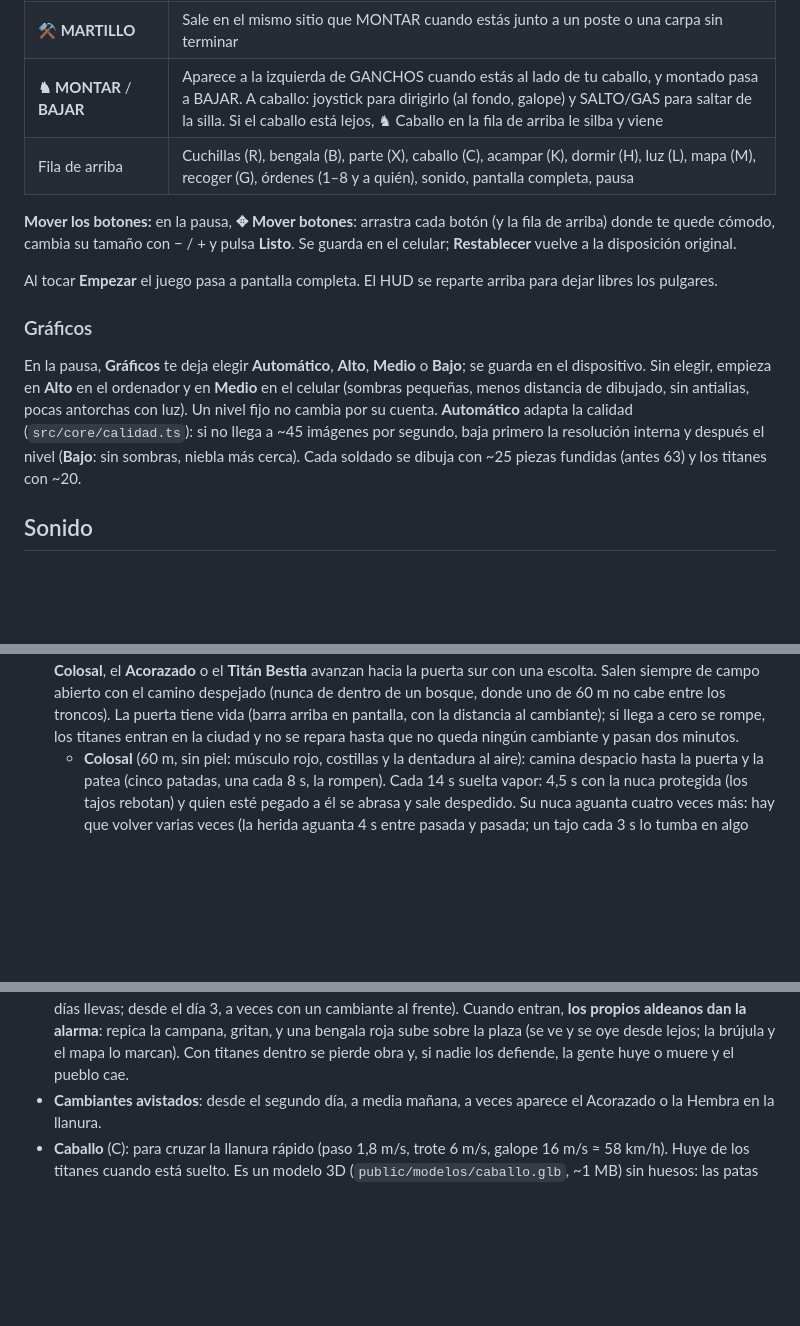
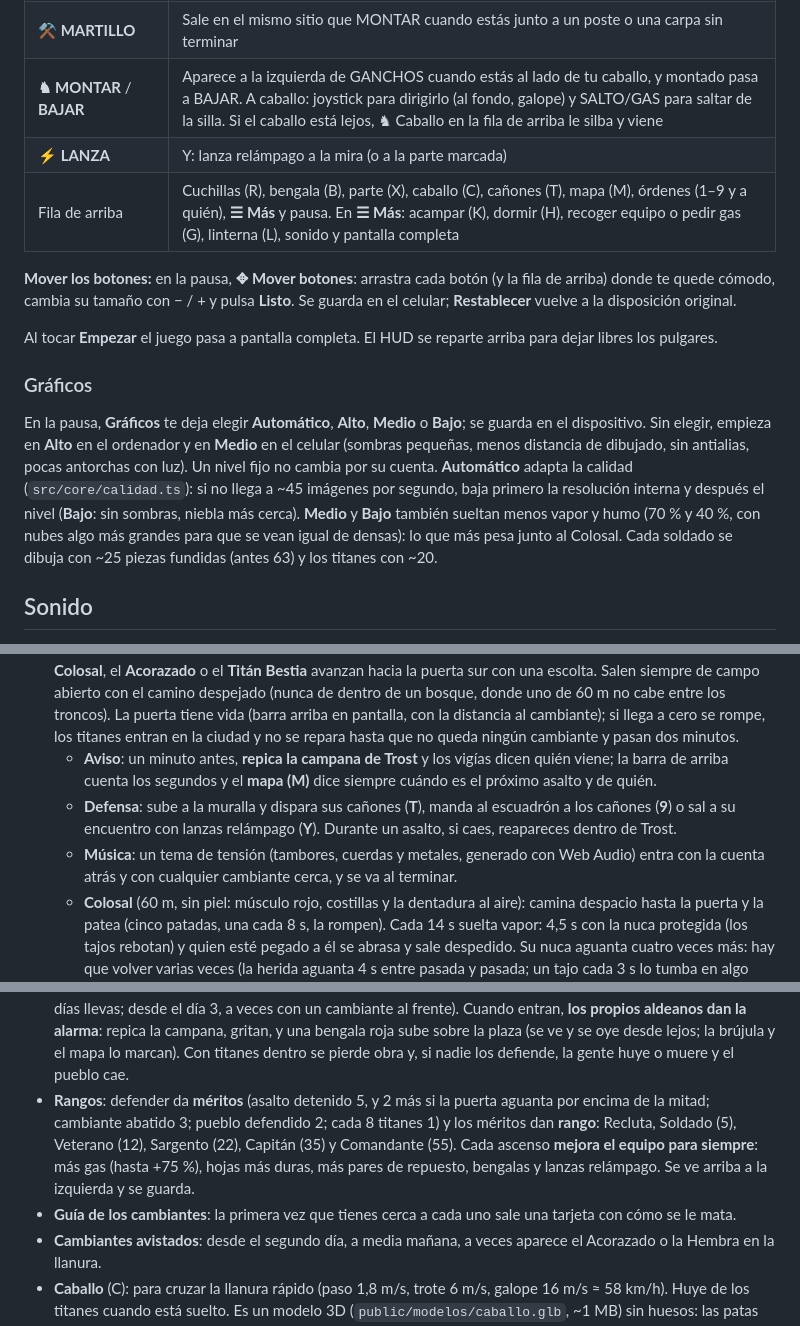
Before and after one commit to RenzoMoran9/ATACK-OF-TITAN, a Markdown page: README.md, 3 parts joined by grey strips. Drawn GitHub-style; blank space fills up the shorter version.

Commit message:
README: cañones de la muralla, lanzas relámpago, aviso de asaltos, orden 9, rangos, guía, menú ☰, calidad y música
Co-Authored-By: Claude Opus 5.5 <noreply@anthropic.com>
Claude-Session: https://claude.ai/code/session_01JpqT3BvFc2rkRZXM733fmY

```diff
--- a/README.md
+++ b/README.md
@@ -83,7 +85,8 @@ Se activan solos en pantallas táctiles (o con `?tactil` en la URL). Se juega en
 | **◀ GANCHO** / **GANCHO ▶** | Q / E: el izquierdo junto al joystick (pulgar izquierdo), el derecho junto a GANCHOS (pulgar derecho) |
 | **⚒ MARTILLO** | Sale en el mismo sitio que MONTAR cuando estás junto a un poste o una carpa sin terminar |
 | **♞ MONTAR** / **BAJAR** | Aparece a la izquierda de GANCHOS cuando estás al lado de tu caballo, y montado pasa a BAJAR. A caballo: joystick para dirigirlo (al fondo, galope) y SALTO/GAS para saltar de la silla. Si el caballo está lejos, ♞ Caballo en la fila de arriba le silba y viene |
-| Fila de arriba | Cuchillas (R), bengala (B), parte (X), caballo (C), acampar (K), dormir (H), luz (L), mapa (M), recoger (G), órdenes (1–8 y a quién), sonido, pantalla completa, pausa |
+| **⚡ LANZA** | Y: lanza relámpago a la mira (o a la parte marcada) |
+| Fila de arriba | Cuchillas (R), bengala (B), parte (X), caballo (C), cañones (T), mapa (M), órdenes (1–9 y a quién), **☰ Más** y pausa. En **☰ Más**: acampar (K), dormir (H), recoger equipo o pedir gas (G), linterna (L), sonido y pantalla completa |
 
 **Mover los botones:** en la pausa, **✥ Mover botones**: arrastra cada botón (y la fila de arriba) donde te quede cómodo, cambia su tamaño con − / + y pulsa **Listo**. Se guarda en el celular; **Restablecer** vuelve a la disposición original.
 
@@ -95,7 +98,8 @@ En la pausa, **Gráficos** te deja elegir **Automático**, **Alto**, **Medio** o
 elegir, empieza en **Alto** en el ordenador y en **Medio** en el celular (sombras pequeñas, menos distancia de dibujado,
 sin antialias, pocas antorchas con luz). Un nivel fijo no cambia por su cuenta. **Automático** adapta la calidad
 (`src/core/calidad.ts`): si no llega a ~45 imágenes por segundo, baja primero la resolución interna y después el nivel
-(**Bajo**: sin sombras, niebla más cerca). Cada soldado se dibuja con ~25 piezas fundidas (antes 63) y los titanes con ~20.
+(**Bajo**: sin sombras, niebla más cerca). **Medio** y **Bajo** también sueltan menos vapor y humo (70 % y 40 %, con
+nubes algo más grandes para que se vean igual de densas): lo que más pesa junto al Colosal. Cada soldado se dibuja con ~25 piezas fundidas (antes 63) y los titanes con ~20.
 
 ## Sonido
 
@@ -215,6 +219,12 @@ obligatorio: vas por el territorio cazando titanes y defendiendo los pueblos par
   campo abierto con el camino despejado (nunca de dentro de un bosque, donde uno de 60 m no cabe entre los troncos). La
   puerta tiene vida (barra arriba en pantalla, con la distancia al cambiante); si llega a cero se rompe, los titanes
   entran en la ciudad y no se repara hasta que no queda ningún cambiante y pasan dos minutos.
+  - **Aviso**: un minuto antes, **repica la campana de Trost** y los vigías dicen quién viene; la barra de arriba cuenta
+    los segundos y el **mapa (M)** dice siempre cuándo es el próximo asalto y de quién.
+  - **Defensa**: sube a la muralla y dispara sus cañones (**T**), manda al escuadrón a los cañones (**9**) o sal a su
+    encuentro con lanzas relámpago (**Y**). Durante un asalto, si caes, reapareces dentro de Trost.
+  - **Música**: un tema de tensión (tambores, cuerdas y metales, generado con Web Audio) entra con la cuenta atrás y
+    con cualquier cambiante cerca, y se va al terminar.
   - **Colosal** (60 m, sin piel: músculo rojo, costillas y la dentadura al aire): camina despacio hasta la puerta y la
     patea (cinco patadas, una cada 8 s, la rompen). Cada 14 s suelta vapor: 4,5 s con la nuca protegida (los tajos rebotan) y quien
     esté pegado a él se abrasa y sale despedido. Su nuca aguanta cuatro veces más: hay que volver varias veces (la
@@ -231,6 +241,11 @@ obligatorio: vas por el territorio cazando titanes y defendiendo los pueblos par
   llevas; desde el día 3, a veces con un cambiante al frente). Cuando entran, **los propios aldeanos dan la alarma**:
   repica la campana, gritan, y una bengala roja sube sobre la plaza (se ve y se oye desde lejos; la brújula y el mapa lo
   marcan). Con titanes dentro se pierde obra y, si nadie los defiende, la gente huye o muere y el pueblo cae.
+- **Rangos**: defender da **méritos** (asalto detenido 5, y 2 más si la puerta aguanta por encima de la mitad;
+  cambiante abatido 3; pueblo defendido 2; cada 8 titanes 1) y los méritos dan **rango**: Recluta, Soldado (5), Veterano
+  (12), Sargento (22), Capitán (35) y Comandante (55). Cada ascenso **mejora el equipo para siempre**: más gas (hasta
+  +75 %), hojas más duras, más pares de repuesto, bengalas y lanzas relámpago. Se ve arriba a la izquierda y se guarda.
+- **Guía de los cambiantes**: la primera vez que tienes cerca a cada uno sale una tarjeta con cómo se le mata.
 - **Cambiantes avistados**: desde el segundo día, a media mañana, a veces aparece el Acorazado o la Hembra en la llanura.
 - **Caballo** (C): para cruzar la llanura rápido (paso 1,8 m/s, trote 6 m/s, galope 16 m/s ≈ 58 km/h). Huye de los
   titanes cuando está suelto. Es un modelo 3D (`public/modelos/caballo.glb`, ~1 MB) sin huesos: las patas se doblan en
```
Also changed, not shown: other parts of README.md (+5 -3 lines).
